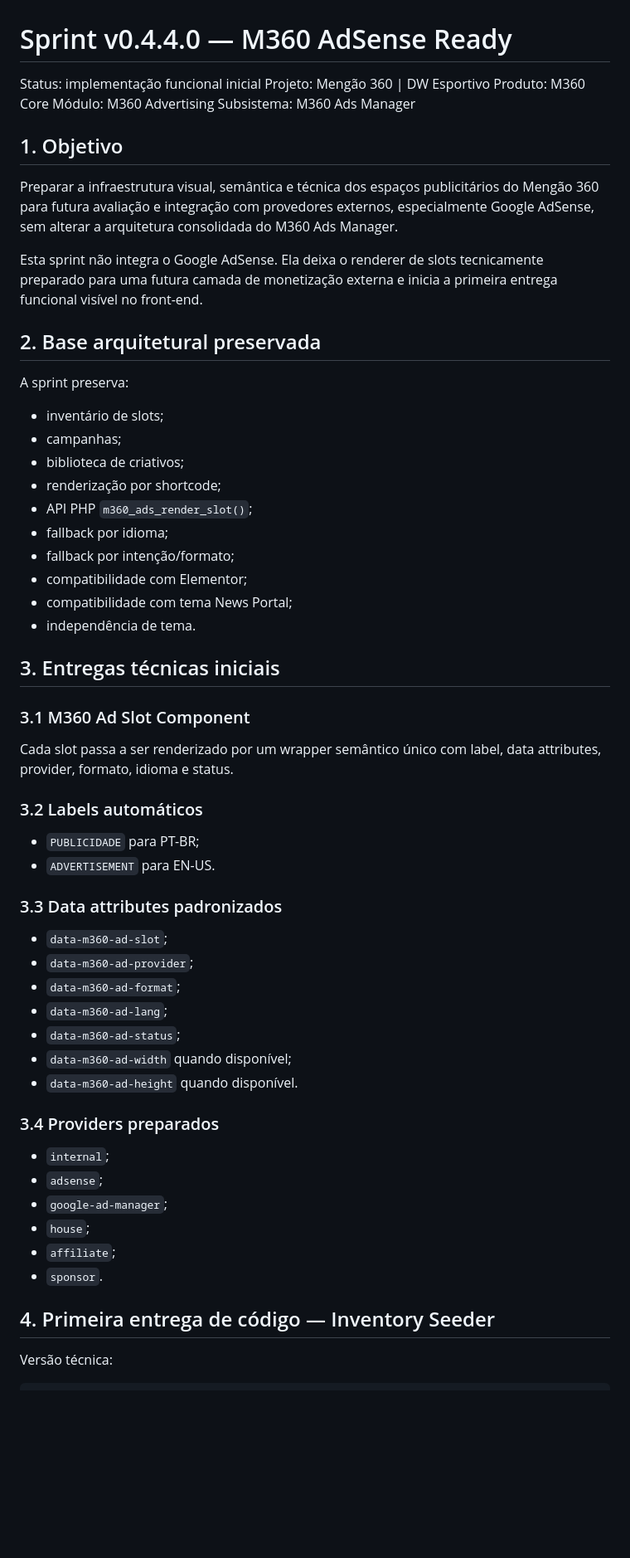
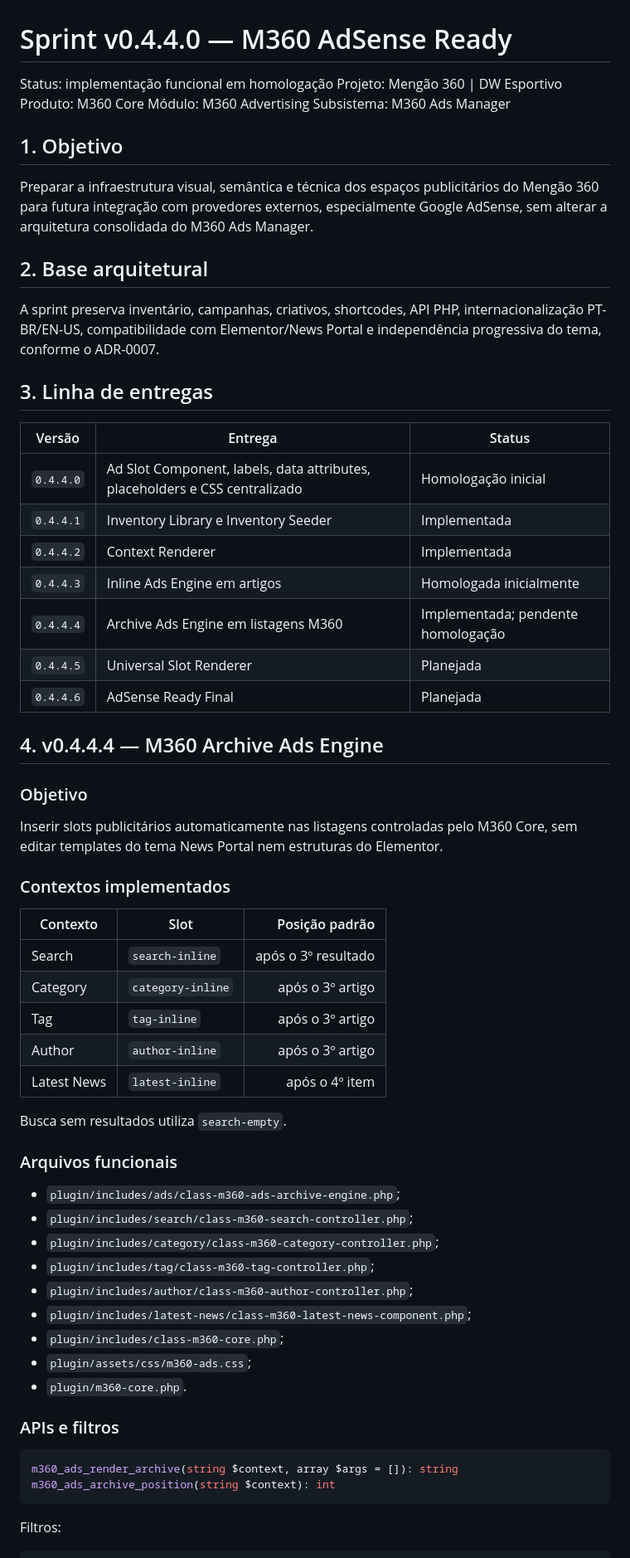
Before and after one commit to ppiressolucoes/M360-Core, a Markdown page: docs/02-sprints/Sprint_v0.4.4.0_M360_AdSense_Ready.md, the part around one of its changes. Shown at 83% size. Rendered like a GitHub page; blank space fills up the shorter version.

Commit message:
docs(sprint): register v0.4.4.4 Archive Ads Engine

````diff
--- a/docs/02-sprints/Sprint_v0.4.4.0_M360_AdSense_Ready.md
+++ b/docs/02-sprints/Sprint_v0.4.4.0_M360_AdSense_Ready.md
@@ -1,6 +1,6 @@
 # Sprint v0.4.4.0 — M360 AdSense Ready
 
-Status: implementação funcional inicial
+Status: implementação funcional em homologação
 Projeto: Mengão 360 | DW Esportivo
 Produto: M360 Core
 Módulo: M360 Advertising
@@ -8,57 +8,61 @@ Subsistema: M360 Ads Manager
 
 ## 1. Objetivo
 
-Preparar a infraestrutura visual, semântica e técnica dos espaços publicitários do Mengão 360 para futura avaliação e integração com provedores externos, especialmente Google AdSense, sem alterar a arquitetura consolidada do M360 Ads Manager.
+Preparar a infraestrutura visual, semântica e técnica dos espaços publicitários do Mengão 360 para futura integração com provedores externos, especialmente Google AdSense, sem alterar a arquitetura consolidada do M360 Ads Manager.
 
-Esta sprint não integra o Google AdSense. Ela deixa o renderer de slots tecnicamente preparado para uma futura camada de monetização externa e inicia a primeira entrega funcional visível no front-end.
+## 2. Base arquitetural
 
-## 2. Base arquitetural preservada
+A sprint preserva inventário, campanhas, criativos, shortcodes, API PHP, internacionalização PT-BR/EN-US, compatibilidade com Elementor/News Portal e independência progressiva do tema, conforme o ADR-0007.
 
-A sprint preserva:
+## 3. Linha de entregas
 
-- inventário de slots;
-- campanhas;
-- biblioteca de criativos;
-- renderização por shortcode;
-- API PHP `m360_ads_render_slot()`;
-- fallback por idioma;
-- fallback por intenção/formato;
-- compatibilidade com Elementor;
-- compatibilidade com tema News Portal;
-- independência de tema.
+| Versão | Entrega | Status |
+|---|---|---|
+| `0.4.4.0` | Ad Slot Component, labels, data attributes, placeholders e CSS centralizado | Homologação inicial |
+| `0.4.4.1` | Inventory Library e Inventory Seeder | Implementada |
+| `0.4.4.2` | Context Renderer | Implementada |
+| `0.4.4.3` | Inline Ads Engine em artigos | Homologada inicialmente |
+| `0.4.4.4` | Archive Ads Engine em listagens M360 | Implementada; pendente homologação |
+| `0.4.4.5` | Universal Slot Renderer | Planejada |
+| `0.4.4.6` | AdSense Ready Final | Planejada |
 
-## 3. Entregas técnicas iniciais
+## 4. v0.4.4.4 — M360 Archive Ads Engine
 
-### 3.1 M360 Ad Slot Component
+### Objetivo
 
-Cada slot passa a ser renderizado por um wrapper semântico único com label, data attributes, provider, formato, idioma e status.
+Inserir slots publicitários automaticamente nas listagens controladas pelo M360 Core, sem editar templates do tema News Portal nem estruturas do Elementor.
 
-### 3.2 Labels automáticos
+### Contextos implementados
 
-- `PUBLICIDADE` para PT-BR;
-- `ADVERTISEMENT` para EN-US.
+| Contexto | Slot | Posição padrão |
+|---|---|---:|
+| Search | `search-inline` | após o 3º resultado |
+| Category | `category-inline` | após o 3º artigo |
+| Tag | `tag-inline` | após o 3º artigo |
+| Author | `author-inline` | após o 3º artigo |
+| Latest News | `latest-inline` | após o 4º item |
 
-### 3.3 Data attributes padronizados
+Busca sem resultados utiliza `search-empty`.
 
-- `data-m360-ad-slot`;
-- `data-m360-ad-provider`;
-- `data-m360-ad-format`;
-- `data-m360-ad-lang`;
-- `data-m360-ad-status`;
-- `data-m360-ad-width` quando disponível;
-- `data-m360-ad-height` quando disponível.
+### Arquivos funcionais
 
-### 3.4 Providers preparados
+- `plugin/includes/ads/class-m360-ads-archive-engine.php`;
+- `plugin/includes/search/class-m360-search-controller.php`;
+- `plugin/includes/category/class-m360-category-controller.php`;
+- `plugin/includes/tag/class-m360-tag-controller.php`;
+- `plugin/includes/author/class-m360-author-controller.php`;
+- `plugin/includes/latest-news/class-m360-latest-news-component.php`;
+- `plugin/includes/class-m360-core.php`;
+- `plugin/assets/css/m360-ads.css`;
+- `plugin/m360-core.php`.
 
-- `internal`;
-- `adsense`;
-- `google-ad-manager`;
-- `house`;
-- `affiliate`;
-- `sponsor`.
+### APIs e filtros
 
-## 4. Primeira entrega de código — Inventory Seeder
+```php
+m360_ads_render_archive(string $context, array $args = []): string
+m360_ads_archive_position(string $context): int
+```
 
-Versão técnica:
+Filtros:
 
 ```text
````
Also changed, not shown: other parts of docs/02-sprints/Sprint_v0.4.4.0_M360_AdSense_Ready.md (+22 -93 lines).
